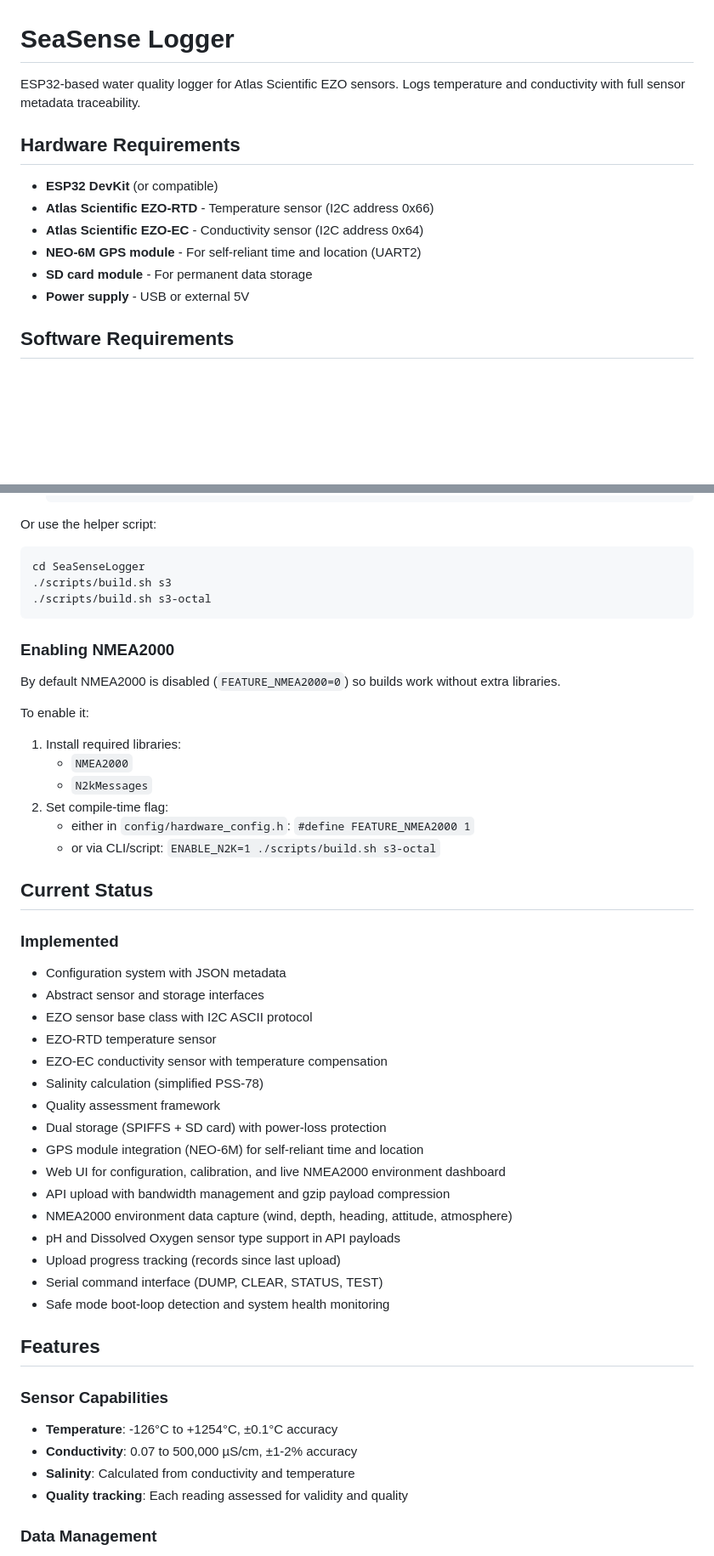
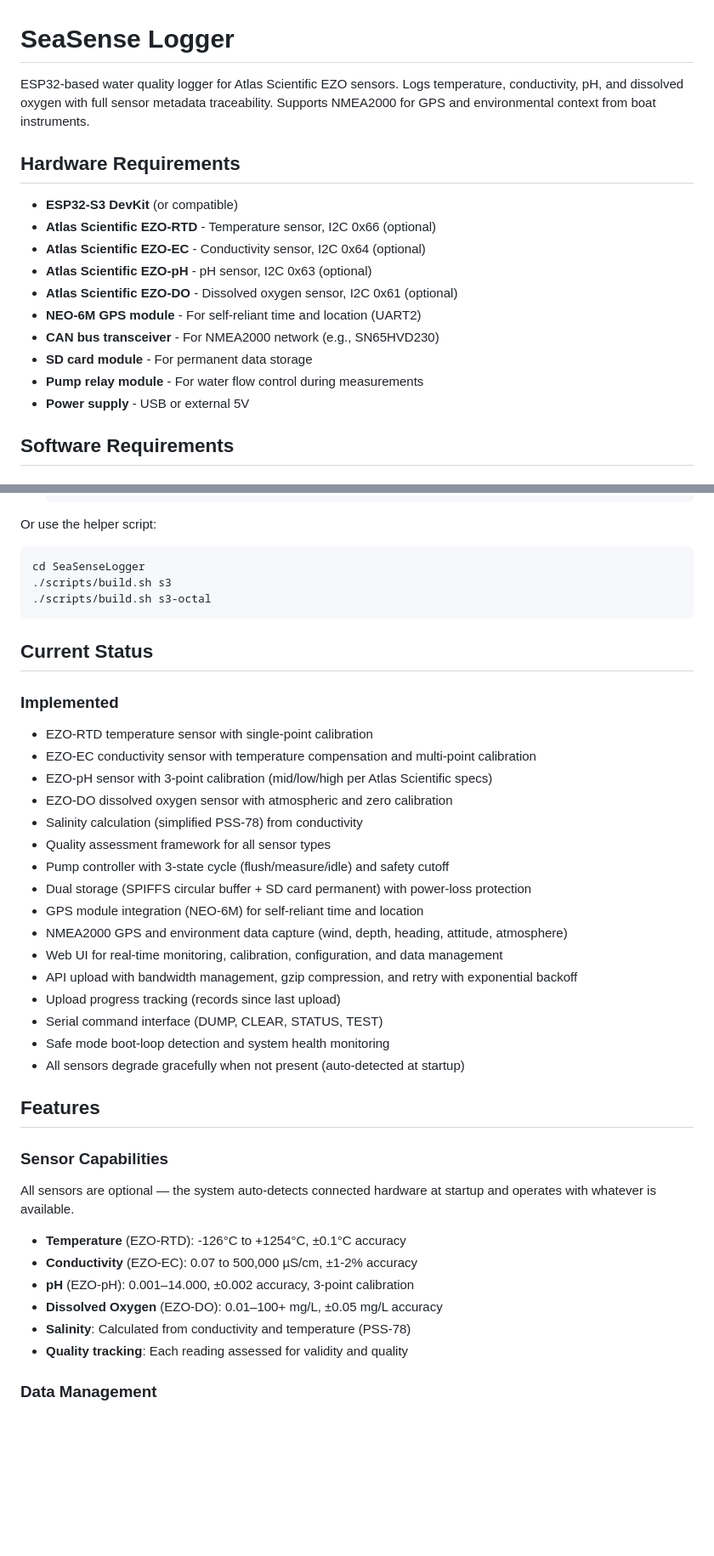
Before and after one commit to Project-SeaSense/seasense, a Markdown page: SeaSenseLogger/README.md, 2 parts joined by grey strips. Shown at 85% size. GitHub-like rendering; blank space fills up the shorter version.

````diff
--- a/SeaSenseLogger/README.md
+++ b/SeaSenseLogger/README.md
@@ -1,14 +1,18 @@
 # SeaSense Logger
 
-ESP32-based water quality logger for Atlas Scientific EZO sensors. Logs temperature and conductivity with full sensor metadata traceability.
+ESP32-based water quality logger for Atlas Scientific EZO sensors. Logs temperature, conductivity, pH, and dissolved oxygen with full sensor metadata traceability. Supports NMEA2000 for GPS and environmental context from boat instruments.
 
 ## Hardware Requirements
 
-- **ESP32 DevKit** (or compatible)
-- **Atlas Scientific EZO-RTD** - Temperature sensor (I2C address 0x66)
-- **Atlas Scientific EZO-EC** - Conductivity sensor (I2C address 0x64)
+- **ESP32-S3 DevKit** (or compatible)
+- **Atlas Scientific EZO-RTD** - Temperature sensor, I2C 0x66 (optional)
+- **Atlas Scientific EZO-EC** - Conductivity sensor, I2C 0x64 (optional)
+- **Atlas Scientific EZO-pH** - pH sensor, I2C 0x63 (optional)
+- **Atlas Scientific EZO-DO** - Dissolved oxygen sensor, I2C 0x61 (optional)
 - **NEO-6M GPS module** - For self-reliant time and location (UART2)
+- **CAN bus transceiver** - For NMEA2000 network (e.g., SN65HVD230)
 - **SD card module** - For permanent data storage
+- **Pump relay module** - For water flow control during measurements
 - **Power supply** - USB or external 5V
 
 ## Software Requirements
@@ -92,45 +98,36 @@ cd SeaSenseLogger
 ./scripts/build.sh s3-octal
 ```
 
-### Enabling NMEA2000
-
-By default NMEA2000 is disabled (`FEATURE_NMEA2000=0`) so builds work without extra libraries.
-
-To enable it:
-
-1. Install required libraries:
-   - `NMEA2000`
-   - `N2kMessages`
-2. Set compile-time flag:
-   - either in `config/hardware_config.h`: `#define FEATURE_NMEA2000 1`
-   - or via CLI/script: `ENABLE_N2K=1 ./scripts/build.sh s3-octal`
-
 ## Current Status
 
 ### Implemented
-- Configuration system with JSON metadata
-- Abstract sensor and storage interfaces
-- EZO sensor base class with I2C ASCII protocol
-- EZO-RTD temperature sensor
-- EZO-EC conductivity sensor with temperature compensation
-- Salinity calculation (simplified PSS-78)
-- Quality assessment framework
-- Dual storage (SPIFFS + SD card) with power-loss protection
+- EZO-RTD temperature sensor with single-point calibration
+- EZO-EC conductivity sensor with temperature compensation and multi-point calibration
+- EZO-pH sensor with 3-point calibration (mid/low/high per Atlas Scientific specs)
+- EZO-DO dissolved oxygen sensor with atmospheric and zero calibration
+- Salinity calculation (simplified PSS-78) from conductivity
+- Quality assessment framework for all sensor types
+- Pump controller with 3-state cycle (flush/measure/idle) and safety cutoff
+- Dual storage (SPIFFS circular buffer + SD card permanent) with power-loss protection
 - GPS module integration (NEO-6M) for self-reliant time and location
-- Web UI for configuration, calibration, and live NMEA2000 environment dashboard
-- API upload with bandwidth management and gzip payload compression
-- NMEA2000 environment data capture (wind, depth, heading, attitude, atmosphere)
-- pH and Dissolved Oxygen sensor type support in API payloads
+- NMEA2000 GPS and environment data capture (wind, depth, heading, attitude, atmosphere)
+- Web UI for real-time monitoring, calibration, configuration, and data management
+- API upload with bandwidth management, gzip compression, and retry with exponential backoff
 - Upload progress tracking (records since last upload)
 - Serial command interface (DUMP, CLEAR, STATUS, TEST)
 - Safe mode boot-loop detection and system health monitoring
+- All sensors degrade gracefully when not present (auto-detected at startup)
 
 ## Features
 
 ### Sensor Capabilities
-- **Temperature**: -126°C to +1254°C, ±0.1°C accuracy
-- **Conductivity**: 0.07 to 500,000 µS/cm, ±1-2% accuracy
-- **Salinity**: Calculated from conductivity and temperature
+All sensors are optional — the system auto-detects connected hardware at startup and operates with whatever is available.
+
+- **Temperature** (EZO-RTD): -126°C to +1254°C, ±0.1°C accuracy
+- **Conductivity** (EZO-EC): 0.07 to 500,000 µS/cm, ±1-2% accuracy
+- **pH** (EZO-pH): 0.001–14.000, ±0.002 accuracy, 3-point calibration
+- **Dissolved Oxygen** (EZO-DO): 0.01–100+ mg/L, ±0.05 mg/L accuracy
+- **Salinity**: Calculated from conductivity and temperature (PSS-78)
 - **Quality tracking**: Each reading assessed for validity and quality
 
 ### Data Management
````
Also changed, not shown: other parts of SeaSenseLogger/README.md (+60 -12 lines).
